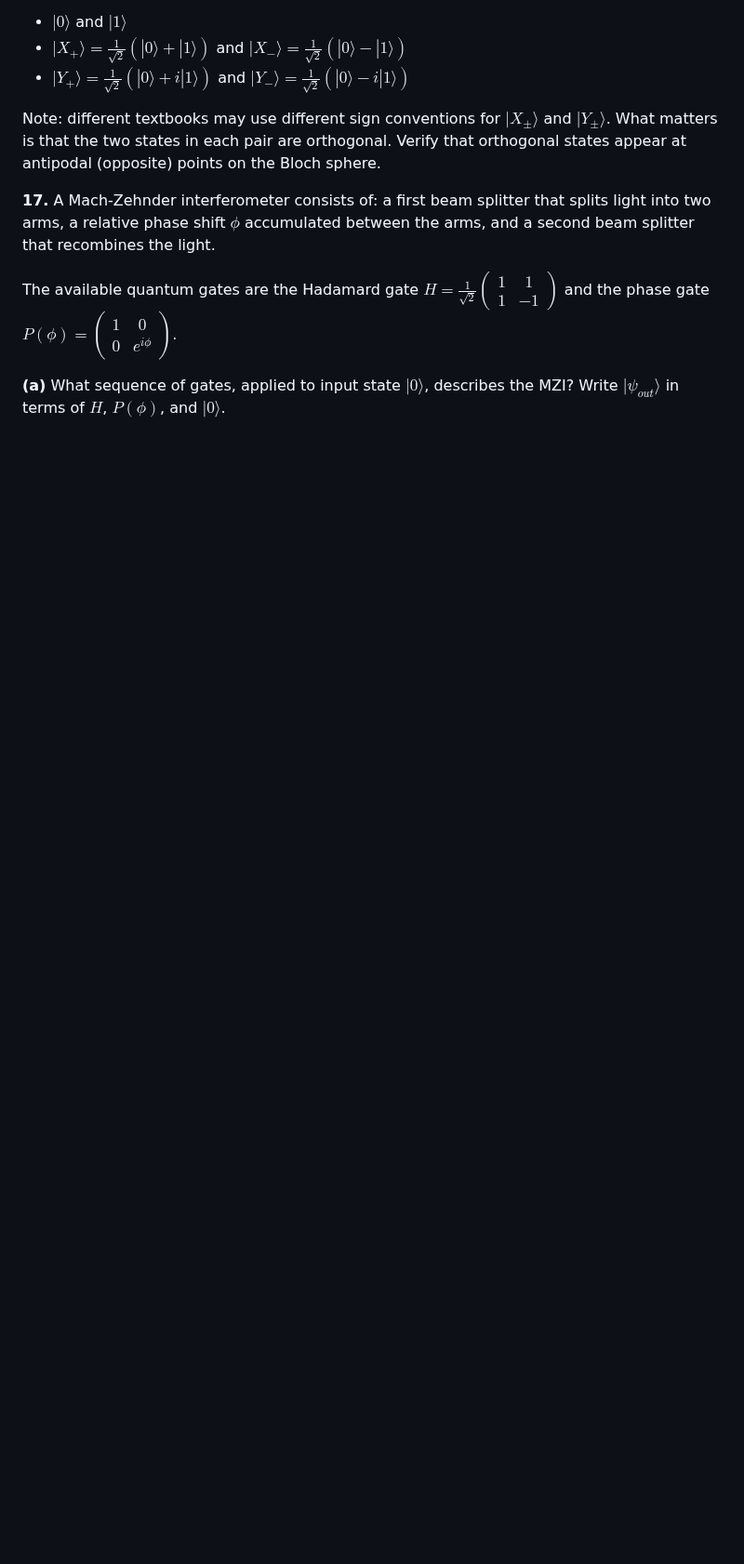
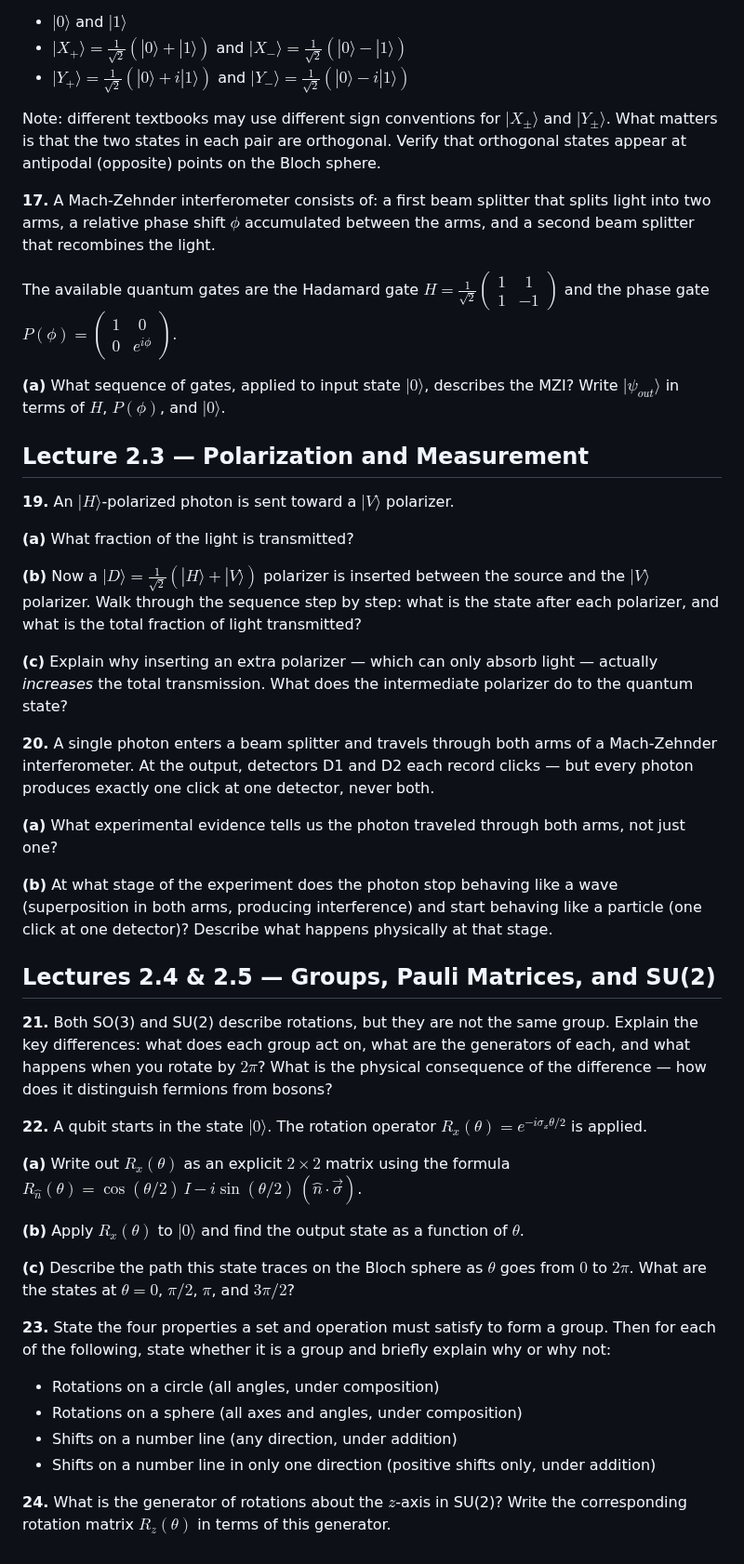
Before and after one commit to PHYS349/phys349.github.io, a Markdown page: exams/exam1/exam1_practice.md, the part around the change. Shown at 93% size. Rendered like a GitHub page; blank space fills up the shorter version.

```diff
--- a/exams/exam1/exam1_practice.md
+++ b/exams/exam1/exam1_practice.md
@@ -102,3 +102,40 @@ Note: different textbooks may use different sign conventions for $|X_\pm\rangle$
 The available quantum gates are the Hadamard gate $H = \frac{1}{\sqrt{2}}\begin{pmatrix} 1 & 1 \\ 1 & -1 \end{pmatrix}$ and the phase gate $P(\phi) = \begin{pmatrix} 1 & 0 \\ 0 & e^{i\phi} \end{pmatrix}$.
 
 **(a)** What sequence of gates, applied to input state $|0\rangle$, describes the MZI? Write $|\psi_{out}\rangle$ in terms of $H$, $P(\phi)$, and $|0\rangle$.
+
+## Lecture 2.3 — Polarization and Measurement
+
+**19.** An $|H\rangle$-polarized photon is sent toward a $|V\rangle$ polarizer.
+
+**(a)** What fraction of the light is transmitted?
+
+**(b)** Now a $|D\rangle = \frac{1}{\sqrt{2}}(|H\rangle + |V\rangle)$ polarizer is inserted between the source and the $|V\rangle$ polarizer. Walk through the sequence step by step: what is the state after each polarizer, and what is the total fraction of light transmitted?
+
+**(c)** Explain why inserting an extra polarizer — which can only absorb light — actually *increases* the total transmission. What does the intermediate polarizer do to the quantum state?
+
+**20.** A single photon enters a beam splitter and travels through both arms of a Mach-Zehnder interferometer. At the output, detectors D1 and D2 each record clicks — but every photon produces exactly one click at one detector, never both.
+
+**(a)** What experimental evidence tells us the photon traveled through both arms, not just one?
+
+**(b)** At what stage of the experiment does the photon stop behaving like a wave (superposition in both arms, producing interference) and start behaving like a particle (one click at one detector)? Describe what happens physically at that stage.
+
+## Lectures 2.4 & 2.5 — Groups, Pauli Matrices, and SU(2)
+
+**21.** Both SO(3) and SU(2) describe rotations, but they are not the same group. Explain the key differences: what does each group act on, what are the generators of each, and what happens when you rotate by $2\pi$? What is the physical consequence of the difference — how does it distinguish fermions from bosons?
+
+**22.** A qubit starts in the state $|0\rangle$. The rotation operator $R_x(\theta) = e^{-i\sigma_x \theta/2}$ is applied.
+
+**(a)** Write out $R_x(\theta)$ as an explicit $2 \times 2$ matrix using the formula $R_{\hat{n}}(\theta) = \cos(\theta/2)\,I - i\sin(\theta/2)\,(\hat{n}\cdot\vec{\sigma})$.
+
+**(b)** Apply $R_x(\theta)$ to $|0\rangle$ and find the output state as a function of $\theta$.
+
+**(c)** Describe the path this state traces on the Bloch sphere as $\theta$ goes from $0$ to $2\pi$. What are the states at $\theta = 0$, $\pi/2$, $\pi$, and $3\pi/2$?
+
+**23.** State the four properties a set and operation must satisfy to form a group. Then for each of the following, state whether it is a group and briefly explain why or why not:
+
+- Rotations on a circle (all angles, under composition)
+- Rotations on a sphere (all axes and angles, under composition)
+- Shifts on a number line (any direction, under addition)
+- Shifts on a number line in only one direction (positive shifts only, under addition)
+
+**24.** What is the generator of rotations about the $z$-axis in SU(2)? Write the corresponding rotation matrix $R_z(\theta)$ in terms of this generator.
```
Also changed, not shown: lectures/midterm_practice_exam.md (+37 -0 lines).
